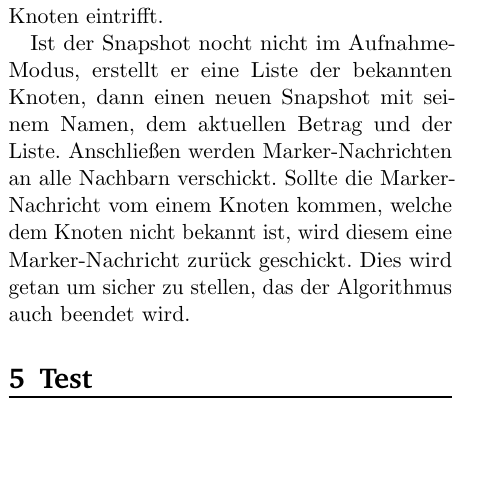
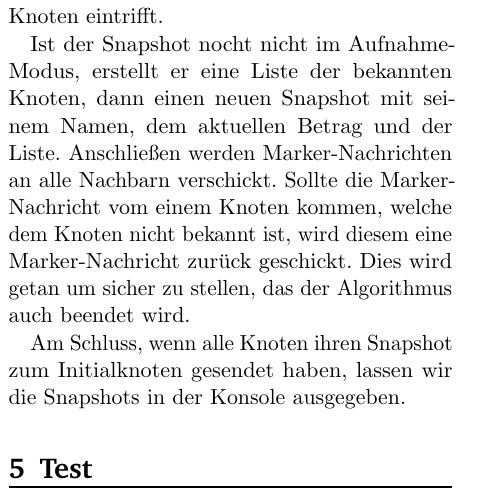
Before and after one commit to DenniJensen/Verteilte-Systeme, a LaTeX paper (seminar/ausarbeitung/template.tex, which reads seminar/ausarbeitung/text/implementation.tex): part of one column of page 2 of 4, cut so that both start at the same text, the shorter picture padded with empty space. Compiled offline with pdfLaTeX.

Commit message:
Update implementation.tex

```diff
--- a/seminar/ausarbeitung/text/implementation.tex
+++ b/seminar/ausarbeitung/text/implementation.tex
@@ -49,3 +49,6 @@ verschickt.
 Sollte die Marker-Nachricht vom einem Knoten kommen, welche dem Knoten nicht
 bekannt ist, wird diesem eine Marker-Nachricht zurück geschickt.
 Dies wird getan um sicher zu stellen, das der Algorithmus auch beendet wird.
+
+Am Schluss, wenn alle Knoten ihren Snapshot zum Initialknoten gesendet haben,
+lassen wir die Snapshots in der Konsole ausgegeben.
```
